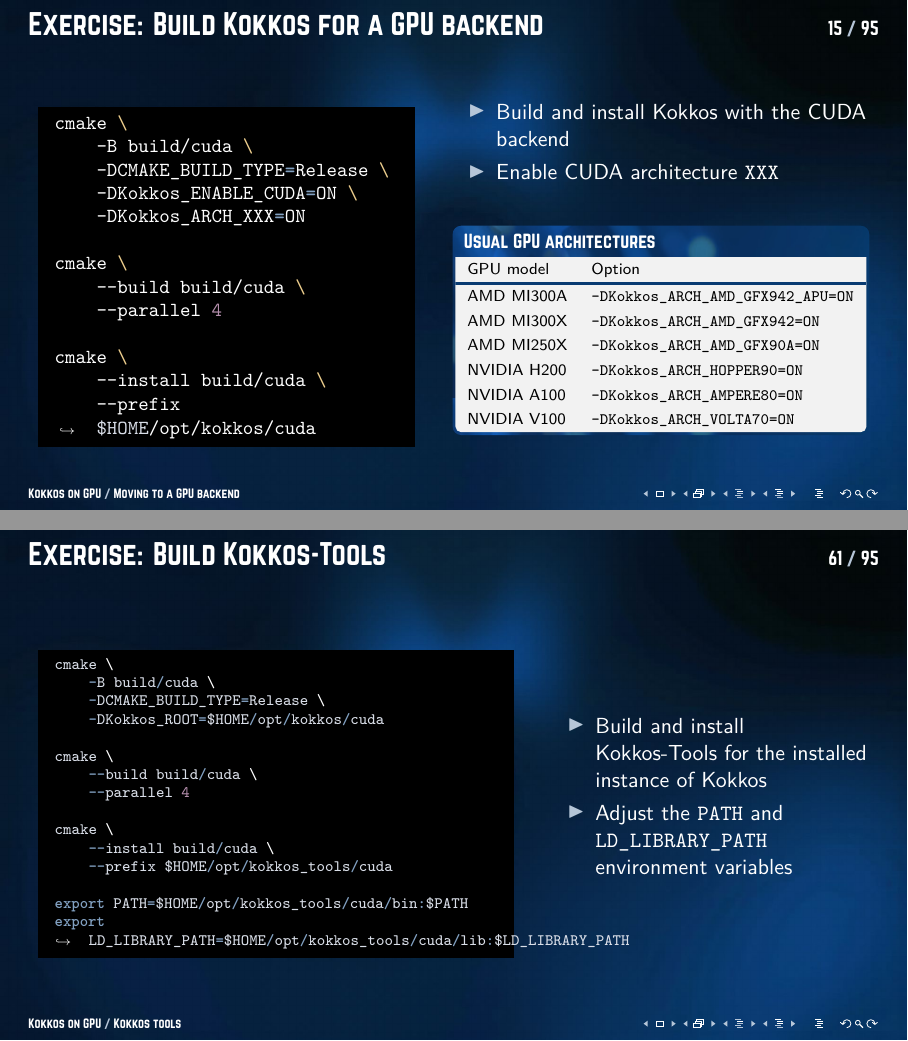
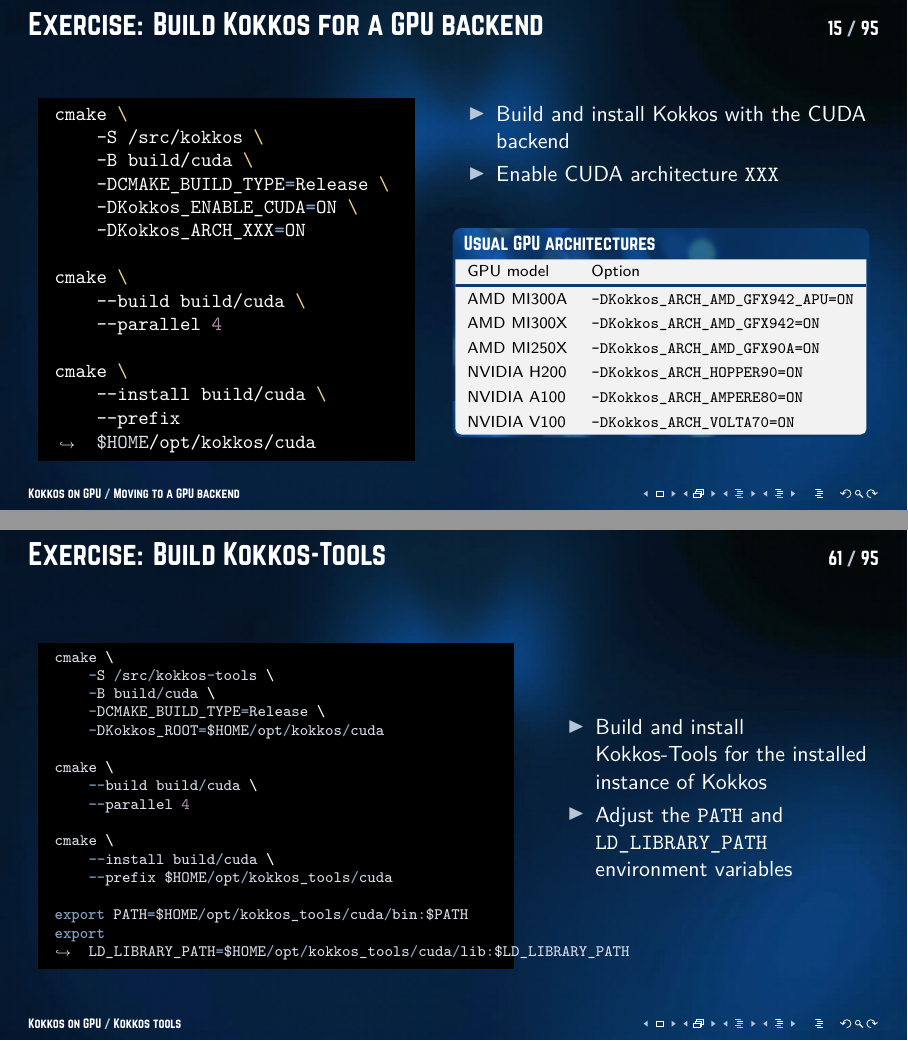
Before and after one commit to Maison-de-la-Simulation/gray-scott-kokkos, LaTeX slides (courses/kokkos_gpu.tex): pages 17 and 78 of 129, joined at a grey line. Compiled offline with XeLaTeX.

Commit message:
Add source directory argument to CMake

```diff
--- a/courses/kokkos_gpu.tex
+++ b/courses/kokkos_gpu.tex
@@ -342,6 +342,7 @@
         \begin{column}{0.475\linewidth}
             \begin{minted}[breakafter={=}]{sh}
                 cmake \
+                    -S /src/kokkos \
                     -B build/cuda \
                     -DCMAKE_BUILD_TYPE=Release \
                     -DKokkos_ENABLE_CUDA=ON \
@@ -1425,6 +1426,7 @@
         \begin{column}{0.6\linewidth}
             \begin{minted}[breakafter={=,/}, fontsize=\scriptsize]{C++}
                 cmake \
+                    -S /src/kokkos-tools \
                     -B build/cuda \
                     -DCMAKE_BUILD_TYPE=Release \
                     -DKokkos_ROOT=$HOME/opt/kokkos/cuda
```
Also changed, not shown: courses/kokkos_cpu.tex (+2 -0 lines).
